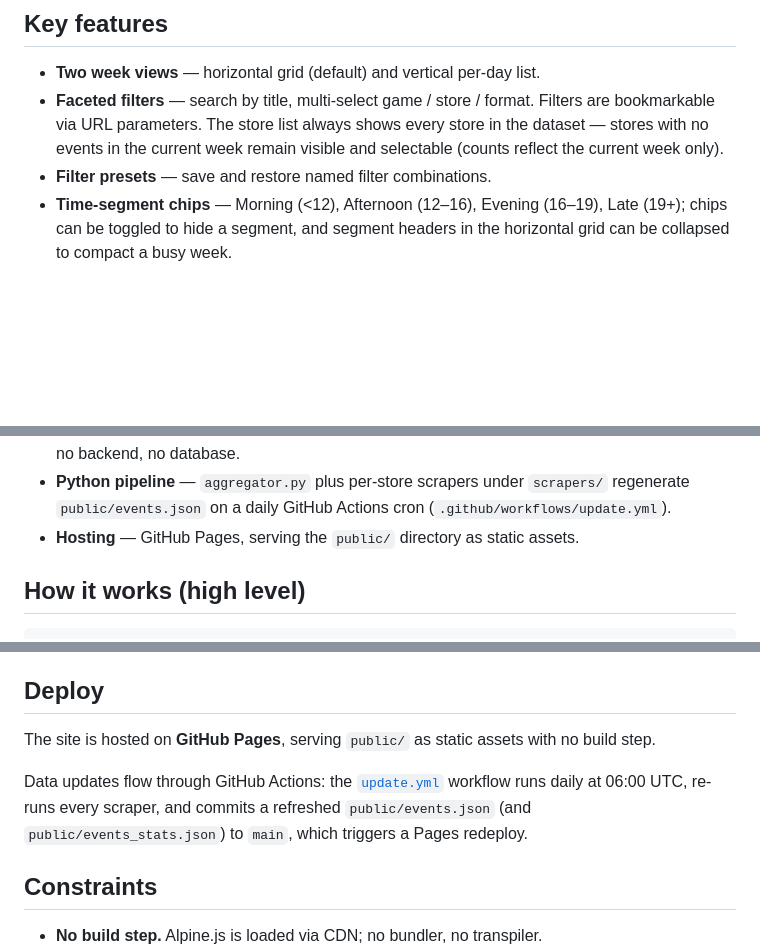
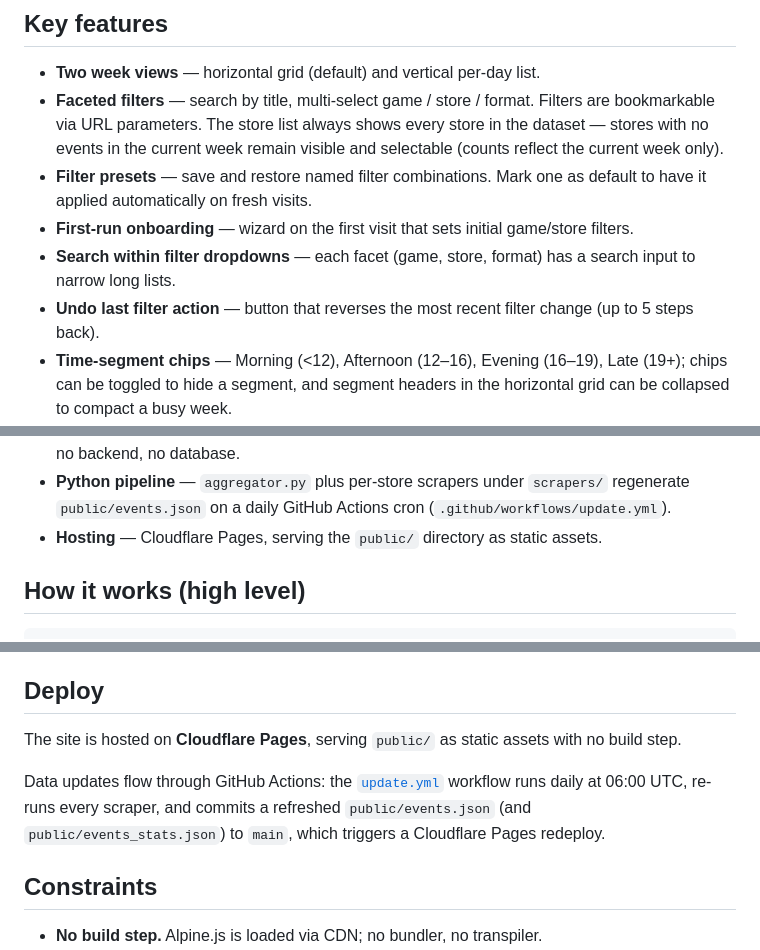
Before and after one commit to Tragiciy/madrid-tcg, a Markdown page: README.md, 3 parts joined by grey strips. GitHub-like rendering; blank space fills up the shorter version.

```diff
--- a/README.md
+++ b/README.md
@@ -19,7 +19,10 @@ one click.
   Filters are bookmarkable via URL parameters. The store list always shows
   every store in the dataset — stores with no events in the current week
   remain visible and selectable (counts reflect the current week only).
-- **Filter presets** — save and restore named filter combinations.
+- **Filter presets** — save and restore named filter combinations. Mark one as default to have it applied automatically on fresh visits.
+- **First-run onboarding** — wizard on the first visit that sets initial game/store filters.
+- **Search within filter dropdowns** — each facet (game, store, format) has a search input to narrow long lists.
+- **Undo last filter action** — button that reverses the most recent filter change (up to 5 steps back).
 - **Time-segment chips** — Morning (<12), Afternoon (12–16), Evening (16–19),
   Late (19+); chips can be toggled to hide a segment, and segment headers in
   the horizontal grid can be collapsed to compact a busy week.
@@ -51,7 +54,7 @@ one click.
 - **Python pipeline** — `aggregator.py` plus per-store scrapers under
   `scrapers/` regenerate `public/events.json` on a daily GitHub Actions cron
   (`.github/workflows/update.yml`).
-- **Hosting** — GitHub Pages, serving the `public/` directory as static assets.
+- **Hosting** — Cloudflare Pages, serving the `public/` directory as static assets.
 
 ## How it works (high level)
 
@@ -124,13 +127,14 @@ full audit → `scraper_targets.json` → scraper expansion workflow.
 
 ## Deploy
 
-The site is hosted on **GitHub Pages**, serving `public/` as static assets
+The site is hosted on **Cloudflare Pages**, serving `public/` as static assets
 with no build step.
 
 Data updates flow through GitHub Actions: the
 [`update.yml`](.github/workflows/update.yml) workflow runs daily at 06:00 UTC,
 re-runs every scraper, and commits a refreshed `public/events.json` (and
-`public/events_stats.json`) to `main`, which triggers a Pages redeploy.
+`public/events_stats.json`) to `main`, which triggers a Cloudflare Pages
+redeploy.
 
 ## Constraints
 
```
Also changed, not shown: other parts of README.md (+1 -1 lines), PROJECT_CONTEXT.md (+55 -15 lines), plan.md (+30 -32 lines).
